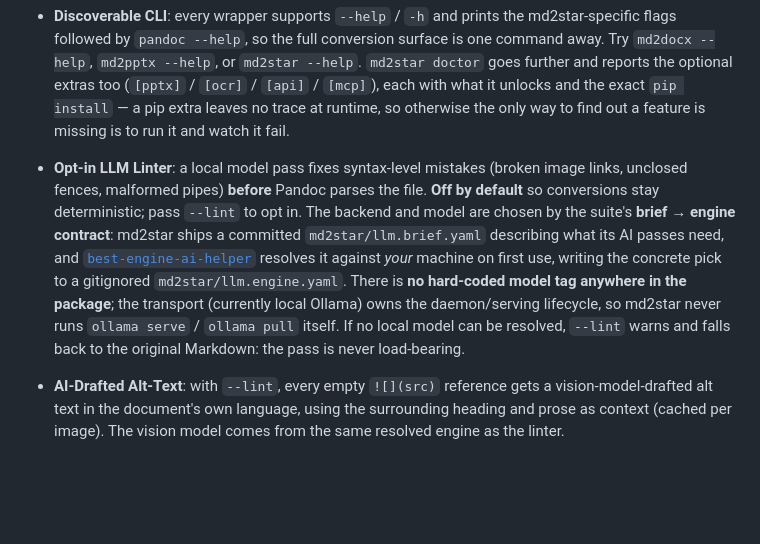
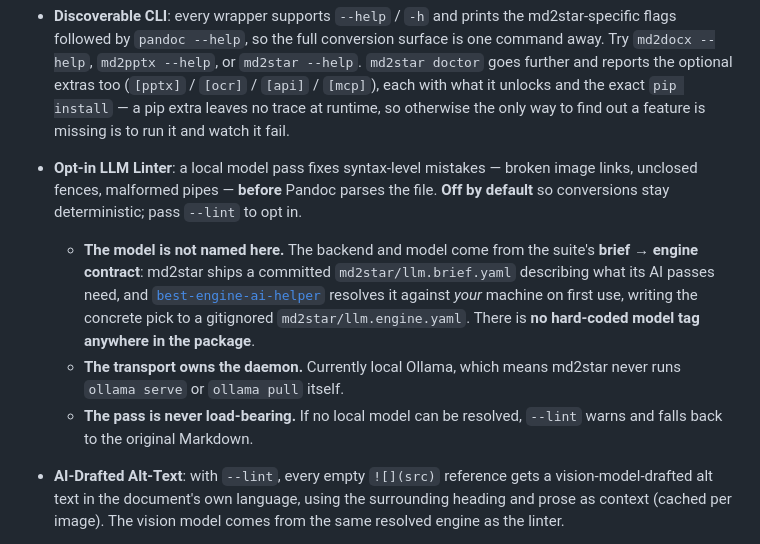
Before and after one commit to warith-harchaoui/md2star, a Markdown page: README.md, the part around one of its changes. Drawn GitHub-style; blank space fills up the shorter version.

```diff
--- a/README.md
+++ b/README.md
@@ -386,7 +379,10 @@ same wheel, not a separate download).
 - **Graceful Image Path Resolution**: URLs, absolute paths, and relative paths all "just work". Relative `![](images/foo.png)` references resolve against the input file's directory, so `md2docx subdir/file.md` from any cwd still finds the image. No need to `cd` into the source folder first.
 - **Zero-Config Branding**: drop a `template.docx` / `template.pptx` next to your Markdown and md2star will pick it up automatically as `--reference-doc`. If neither exists, md2star fetches the `deraison.ai` default template by default (since v2.5.0) and caches it; pass `--no-remote-templates` / `--offline` to use the bundled template instead.
 - **Discoverable CLI**: every wrapper supports `--help` / `-h` and prints the md2star-specific flags followed by `pandoc --help`, so the full conversion surface is one command away. Try `md2docx --help`, `md2pptx --help`, or `md2star --help`. `md2star doctor` goes further and reports the optional extras too (`[pptx]` / `[ocr]` / `[api]` / `[mcp]`), each with what it unlocks and the exact `pip install` — a pip extra leaves no trace at runtime, so otherwise the only way to find out a feature is missing is to run it and watch it fail.
-- **Opt-in LLM Linter**: a local model pass fixes syntax-level mistakes (broken image links, unclosed fences, malformed pipes) **before** Pandoc parses the file. **Off by default** so conversions stay deterministic; pass `--lint` to opt in. The backend and model are chosen by the suite's **brief → engine contract**: md2star ships a committed `md2star/llm.brief.yaml` describing what its AI passes need, and [`best-engine-ai-helper`](https://pypi.org/project/best-engine-ai-helper/) resolves it against *your* machine on first use, writing the concrete pick to a gitignored `md2star/llm.engine.yaml`. There is **no hard-coded model tag anywhere in the package**; the transport (currently local Ollama) owns the daemon/serving lifecycle, so md2star never runs `ollama serve` / `ollama pull` itself. If no local model can be resolved, `--lint` warns and falls back to the original Markdown: the pass is never load-bearing.
+- **Opt-in LLM Linter**: a local model pass fixes syntax-level mistakes — broken image links, unclosed fences, malformed pipes — **before** Pandoc parses the file. **Off by default** so conversions stay deterministic; pass `--lint` to opt in.
+  - **The model is not named here.** The backend and model come from the suite's **brief → engine contract**: md2star ships a committed `md2star/llm.brief.yaml` describing what its AI passes need, and [`best-engine-ai-helper`](https://pypi.org/project/best-engine-ai-helper/) resolves it against *your* machine on first use, writing the concrete pick to a gitignored `md2star/llm.engine.yaml`. There is **no hard-coded model tag anywhere in the package**.
+  - **The transport owns the daemon.** Currently local Ollama, which means md2star never runs `ollama serve` or `ollama pull` itself.
+  - **The pass is never load-bearing.** If no local model can be resolved, `--lint` warns and falls back to the original Markdown.
 - **AI-Drafted Alt-Text**: with `--lint`, every empty `![](src)` reference gets a vision-model-drafted alt text in the document's own language, using the surrounding heading and prose as context (cached per image). The vision model comes from the same resolved engine as the linter.
 - **Companion: AI Template Adapter**: when you need to brand a corporate
   PPTX template that doesn't follow Pandoc's standard layout names, use the
```
Also changed, not shown: other parts of README.md (+18 -28 lines), LISEZMOI.md (+31 -42 lines).
